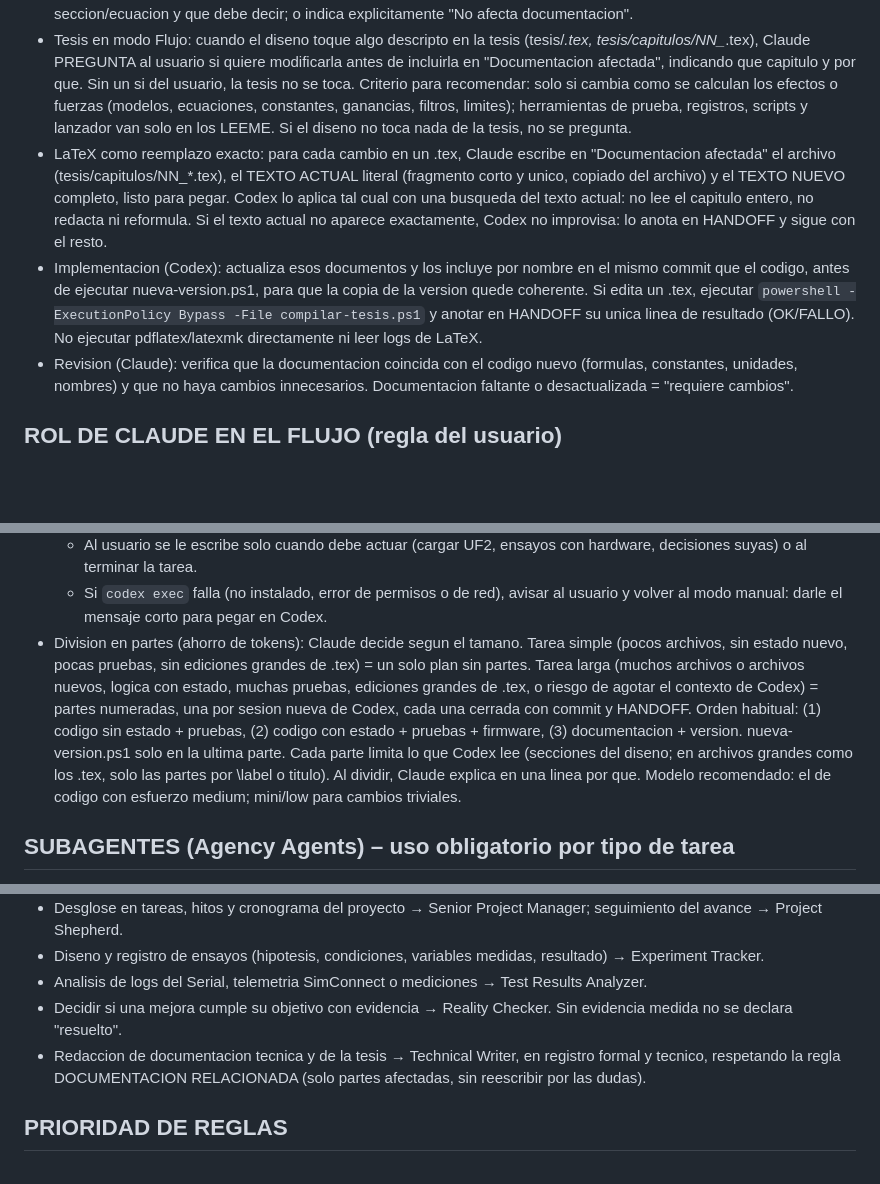
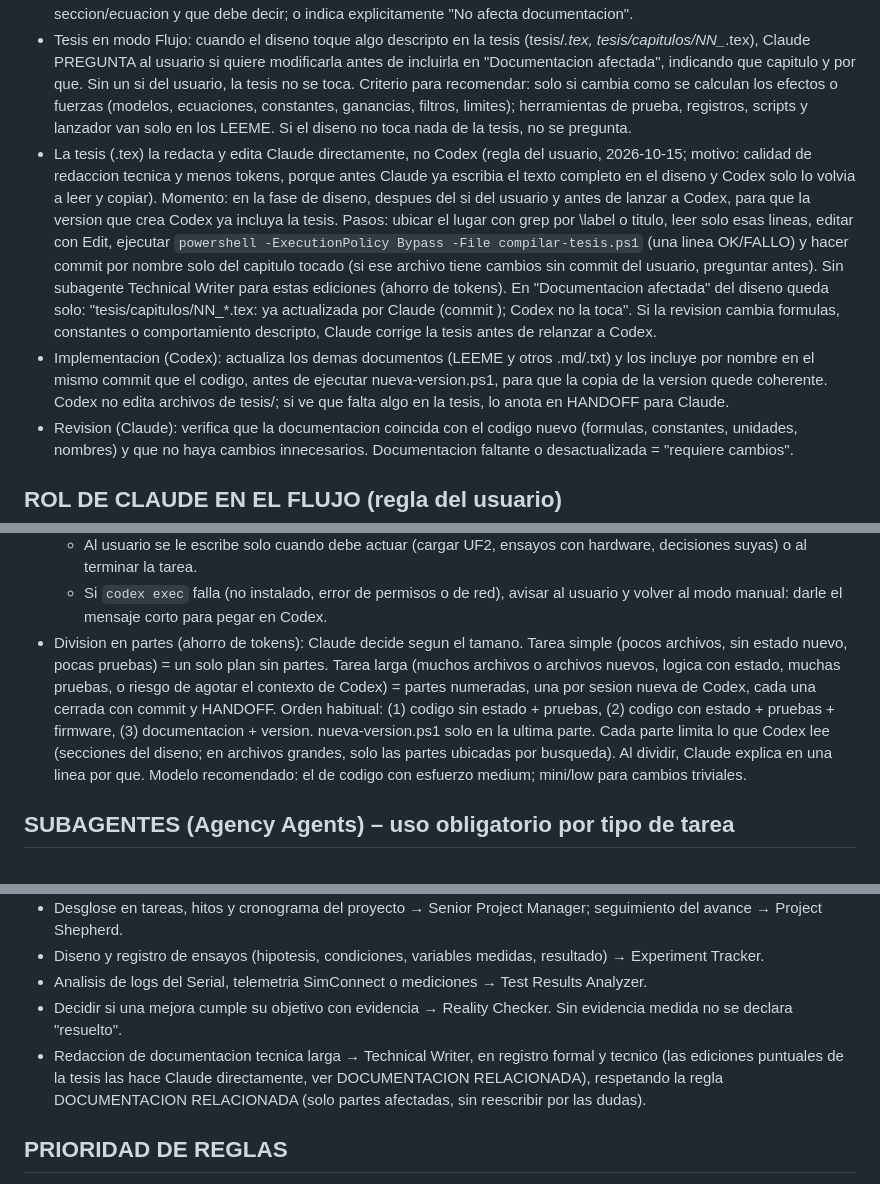
Before and after one commit to LucasN01/MY-FFB-YOKE, a Markdown page: CLAUDE.md, 3 parts joined by grey strips. Rendered like a GitHub page; blank space fills up the shorter version.

```diff
--- a/CLAUDE.md
+++ b/CLAUDE.md
@@ -42,8 +42,8 @@ Cuando un cambio de codigo modifica algo que esta descripto en documentacion (.m
 - Documentos a revisar segun el tema: tesis de efectos = tesis/capitulos/NN_*.tex (un archivo por seccion; tesis/main.tex solo tiene preambulo e \input, es el que se sube a Overleaf), otros .tex de tesis/, LEEME md/*.md, LEEME.md y LEEME-*.md. No tocar ACTUALIZACION_Vx_y.txt ni los documentos de diseno de otras tareas.
 - Diseno (Claude, modo Flujo): el documento de diseno incluye la seccion "Documentacion afectada" con archivo, seccion/ecuacion y que debe decir; o indica explicitamente "No afecta documentacion".
 - Tesis en modo Flujo: cuando el diseno toque algo descripto en la tesis (tesis/*.tex, tesis/capitulos/NN_*.tex), Claude PREGUNTA al usuario si quiere modificarla antes de incluirla en "Documentacion afectada", indicando que capitulo y por que. Sin un si del usuario, la tesis no se toca. Criterio para recomendar: solo si cambia como se calculan los efectos o fuerzas (modelos, ecuaciones, constantes, ganancias, filtros, limites); herramientas de prueba, registros, scripts y lanzador van solo en los LEEME. Si el diseno no toca nada de la tesis, no se pregunta.
-- LaTeX como reemplazo exacto: para cada cambio en un .tex, Claude escribe en "Documentacion afectada" el archivo (tesis/capitulos/NN_*.tex), el TEXTO ACTUAL literal (fragmento corto y unico, copiado del archivo) y el TEXTO NUEVO completo, listo para pegar. Codex lo aplica tal cual con una busqueda del texto actual: no lee el capitulo entero, no redacta ni reformula. Si el texto actual no aparece exactamente, Codex no improvisa: lo anota en HANDOFF y sigue con el resto.
-- Implementacion (Codex): actualiza esos documentos y los incluye por nombre en el mismo commit que el codigo, antes de ejecutar nueva-version.ps1, para que la copia de la version quede coherente. Si edita un .tex, ejecutar `powershell -ExecutionPolicy Bypass -File compilar-tesis.ps1` y anotar en HANDOFF su unica linea de resultado (OK/FALLO). No ejecutar pdflatex/latexmk directamente ni leer logs de LaTeX.
+- La tesis (.tex) la redacta y edita Claude directamente, no Codex (regla del usuario, 2026-10-15; motivo: calidad de redaccion tecnica y menos tokens, porque antes Claude ya escribia el texto completo en el diseno y Codex solo lo volvia a leer y copiar). Momento: en la fase de diseno, despues del si del usuario y antes de lanzar a Codex, para que la version que crea Codex ya incluya la tesis. Pasos: ubicar el lugar con grep por \label o titulo, leer solo esas lineas, editar con Edit, ejecutar `powershell -ExecutionPolicy Bypass -File compilar-tesis.ps1` (una linea OK/FALLO) y hacer commit por nombre solo del capitulo tocado (si ese archivo tiene cambios sin commit del usuario, preguntar antes). Sin subagente Technical Writer para estas ediciones (ahorro de tokens). En "Documentacion afectada" del diseno queda solo: "tesis/capitulos/NN_*.tex: ya actualizada por Claude (commit <hash>); Codex no la toca". Si la revision cambia formulas, constantes o comportamiento descripto, Claude corrige la tesis antes de relanzar a Codex.
+- Implementacion (Codex): actualiza los demas documentos (LEEME y otros .md/.txt) y los incluye por nombre en el mismo commit que el codigo, antes de ejecutar nueva-version.ps1, para que la copia de la version quede coherente. Codex no edita archivos de tesis/; si ve que falta algo en la tesis, lo anota en HANDOFF para Claude.
 - Revision (Claude): verifica que la documentacion coincida con el codigo nuevo (formulas, constantes, unidades, nombres) y que no haya cambios innecesarios. Documentacion faltante o desactualizada = "requiere cambios".
 
 ## ROL DE CLAUDE EN EL FLUJO (regla del usuario)
@@ -62,7 +62,7 @@ Cuando un cambio de codigo modifica algo que esta descripto en documentacion (.m
   - Si Codex anota un bloqueo: Claude lo resuelve en el diseno y relanza; si es una decision del usuario (tesis, desvio del diseno, seguridad), le pregunta al usuario.
   - Al usuario se le escribe solo cuando debe actuar (cargar UF2, ensayos con hardware, decisiones suyas) o al terminar la tarea.
   - Si `codex exec` falla (no instalado, error de permisos o de red), avisar al usuario y volver al modo manual: darle el mensaje corto para pegar en Codex.
-- Division en partes (ahorro de tokens): Claude decide segun el tamano. Tarea simple (pocos archivos, sin estado nuevo, pocas pruebas, sin ediciones grandes de .tex) = un solo plan sin partes. Tarea larga (muchos archivos o archivos nuevos, logica con estado, muchas pruebas, ediciones grandes de .tex, o riesgo de agotar el contexto de Codex) = partes numeradas, una por sesion nueva de Codex, cada una cerrada con commit y HANDOFF. Orden habitual: (1) codigo sin estado + pruebas, (2) codigo con estado + pruebas + firmware, (3) documentacion + version. nueva-version.ps1 solo en la ultima parte. Cada parte limita lo que Codex lee (secciones del diseno; en archivos grandes como los .tex, solo las partes por \label o titulo). Al dividir, Claude explica en una linea por que. Modelo recomendado: el de codigo con esfuerzo medium; mini/low para cambios triviales.
+- Division en partes (ahorro de tokens): Claude decide segun el tamano. Tarea simple (pocos archivos, sin estado nuevo, pocas pruebas) = un solo plan sin partes. Tarea larga (muchos archivos o archivos nuevos, logica con estado, muchas pruebas, o riesgo de agotar el contexto de Codex) = partes numeradas, una por sesion nueva de Codex, cada una cerrada con commit y HANDOFF. Orden habitual: (1) codigo sin estado + pruebas, (2) codigo con estado + pruebas + firmware, (3) documentacion + version. nueva-version.ps1 solo en la ultima parte. Cada parte limita lo que Codex lee (secciones del diseno; en archivos grandes, solo las partes ubicadas por busqueda). Al dividir, Claude explica en una linea por que. Modelo recomendado: el de codigo con esfuerzo medium; mini/low para cambios triviales.
 
 ## SUBAGENTES (Agency Agents) – uso obligatorio por tipo de tarea
 Usar el subagente indicado para cada tarea. Si la tarea abarca varias, encadenarlos en este orden: diseno → plan → (Codex implementa) → revision → validacion.
@@ -73,7 +73,7 @@ Usar el subagente indicado para cada tarea. Si la tarea abarca varias, encadenar
 - Diseno y registro de ensayos (hipotesis, condiciones, variables medidas, resultado) → Experiment Tracker.
 - Analisis de logs del Serial, telemetria SimConnect o mediciones → Test Results Analyzer.
 - Decidir si una mejora cumple su objetivo con evidencia → Reality Checker. Sin evidencia medida no se declara "resuelto".
-- Redaccion de documentacion tecnica y de la tesis → Technical Writer, en registro formal y tecnico, respetando la regla DOCUMENTACION RELACIONADA (solo partes afectadas, sin reescribir por las dudas).
+- Redaccion de documentacion tecnica larga → Technical Writer, en registro formal y tecnico (las ediciones puntuales de la tesis las hace Claude directamente, ver DOCUMENTACION RELACIONADA), respetando la regla DOCUMENTACION RELACIONADA (solo partes afectadas, sin reescribir por las dudas).
 
 ## PRIORIDAD DE REGLAS
 Las reglas de este archivo prevalecen sobre las convenciones propias de cualquier subagente o skill instalado (estilo de commits, ramas, formato de documentos, alcance de cambios). Ante conflicto, se aplica este archivo.
```
Also changed, not shown: AGENTS.md (+5 -5 lines).
